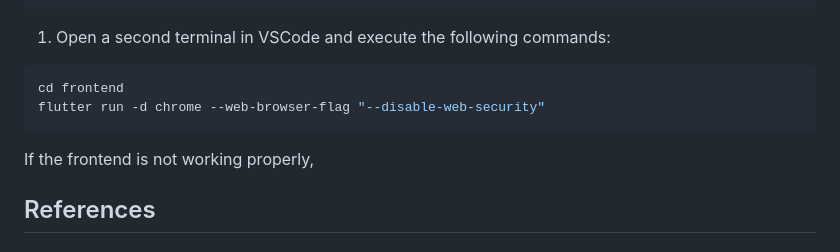
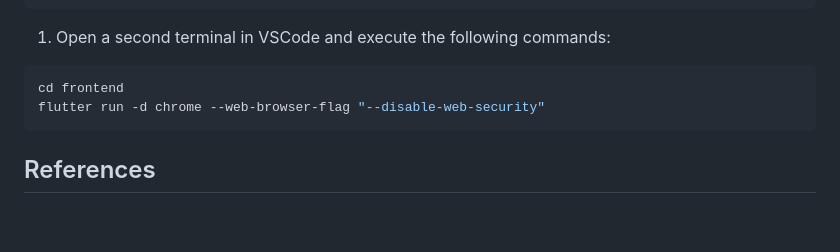
Before and after one commit to marticodes/DropApp, a Markdown page: ReadMe.md, the part around the change. Rendered like a GitHub page; blank space fills up the shorter version.

````diff
--- a/ReadMe.md
+++ b/ReadMe.md
@@ -78,8 +78,6 @@ cd frontend
 flutter run -d chrome --web-browser-flag "--disable-web-security"
 ```
 
-If the frontend is not working properly,
-
 ## References
 
 [1]: [https://nodejs.org/en/download/package-manager](https://nodejs.org/en/download/package-manager)
````
